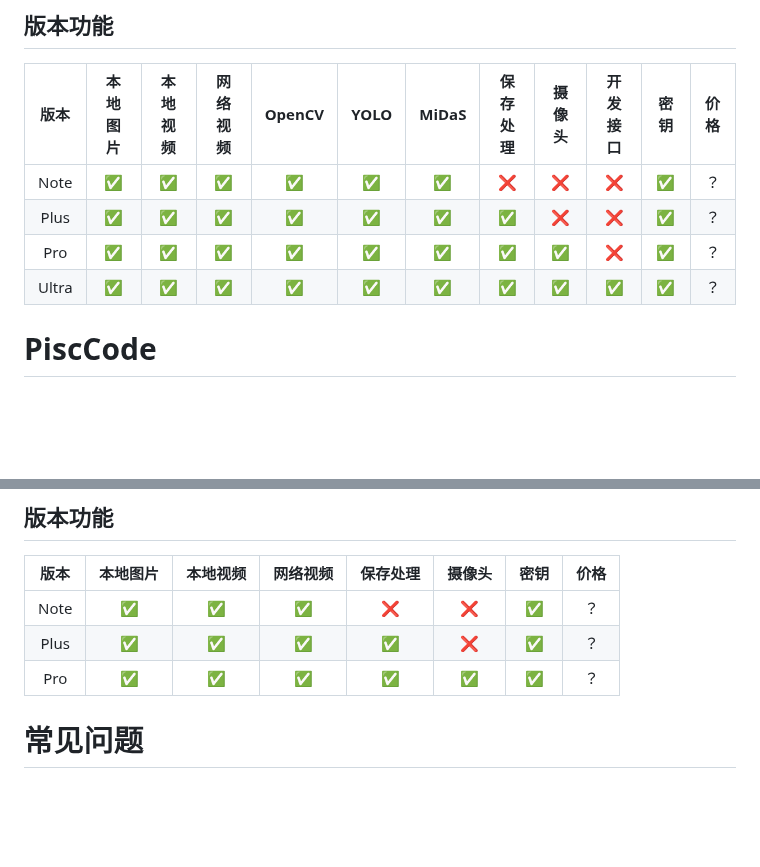
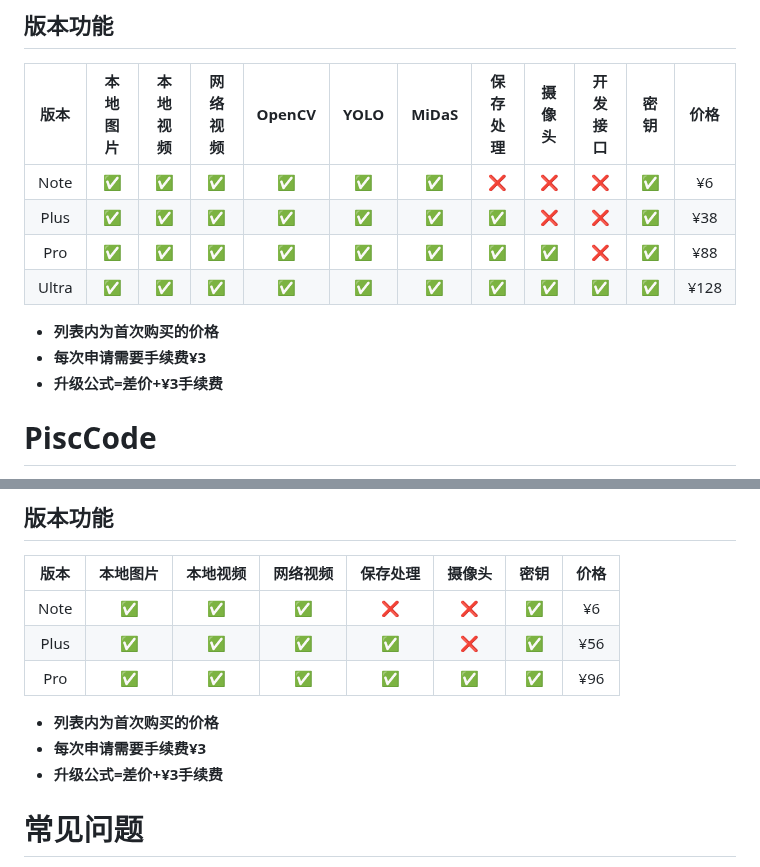
Before and after one commit to PiscTrace/Product, a Markdown page: doc.md, 2 parts joined by grey strips. Drawn GitHub-style; blank space fills up the shorter version.

```diff
--- a/doc.md
+++ b/doc.md
@@ -65,10 +65,15 @@
 
 | 版本  | 本地图片 | 本地视频 | 网络视频 | OpenCV | YOLO | MiDaS | 保存处理 | 摄像头 | 开发接口 | 密钥 | 价格 |
 |:-----:|:--------:|:--------:|:--------:|:------:|:----:|:-----:|:--------:|:------:|:--------:|:----:|:----:|
-| Note  | ✅        | ✅        | ✅        | ✅      | ✅    | ✅     | ❌        | ❌      | ❌        | ✅    | ？   |
-| Plus  | ✅        | ✅        | ✅        | ✅      | ✅    | ✅     | ✅        | ❌      | ❌        | ✅    | ？   |
-| Pro   | ✅        | ✅        | ✅        | ✅      | ✅    | ✅     | ✅        | ✅      | ❌        | ✅    | ？   |
-| Ultra | ✅        | ✅        | ✅        | ✅      | ✅    | ✅     | ✅        | ✅      | ✅        | ✅    | ？   |
+| Note  | ✅        | ✅        | ✅        | ✅      | ✅    | ✅     | ❌        | ❌      | ❌        | ✅    | ¥6     |
+| Plus  | ✅        | ✅        | ✅        | ✅      | ✅    | ✅     | ✅        | ❌      | ❌        | ✅    | ¥38    |
+| Pro   | ✅        | ✅        | ✅        | ✅      | ✅    | ✅     | ✅        | ✅      | ❌        | ✅    | ¥88    |
+| Ultra | ✅        | ✅        | ✅        | ✅      | ✅    | ✅     | ✅        | ✅      | ✅        | ✅    | ¥128   |
+
+- **列表内为首次购买的价格**
+- **每次申请需要手续费¥3**
+- **升级公式=差价+¥3手续费**
+
 
 
 # PiscCode
@@ -85,9 +90,13 @@
 
 | 版本  | 本地图片 | 本地视频 | 网络视频 | 保存处理 | 摄像头 | 密钥 | 价格 |
 |:-----:|:--------:|:--------:|:--------:|:--------:|:------:|:----:|:----:|
-| Note  | ✅        | ✅        | ✅        | ❌        | ❌      | ✅    | ？   |
-| Plus  | ✅        | ✅        | ✅        | ✅        | ❌      | ✅    | ？   |
-| Pro   | ✅        | ✅        | ✅        | ✅        | ✅      | ✅    | ？   |
+| Note  | ✅        | ✅        | ✅        | ❌        | ❌      | ✅    | ¥6    |
+| Plus  | ✅        | ✅        | ✅        | ✅        | ❌      | ✅    | ¥56   |
+| Pro   | ✅        | ✅        | ✅        | ✅        | ✅      | ✅    | ¥96   |
+
+- **列表内为首次购买的价格**
+- **每次申请需要手续费¥3**
+- **升级公式=差价+¥3手续费**
 
 
 
```
